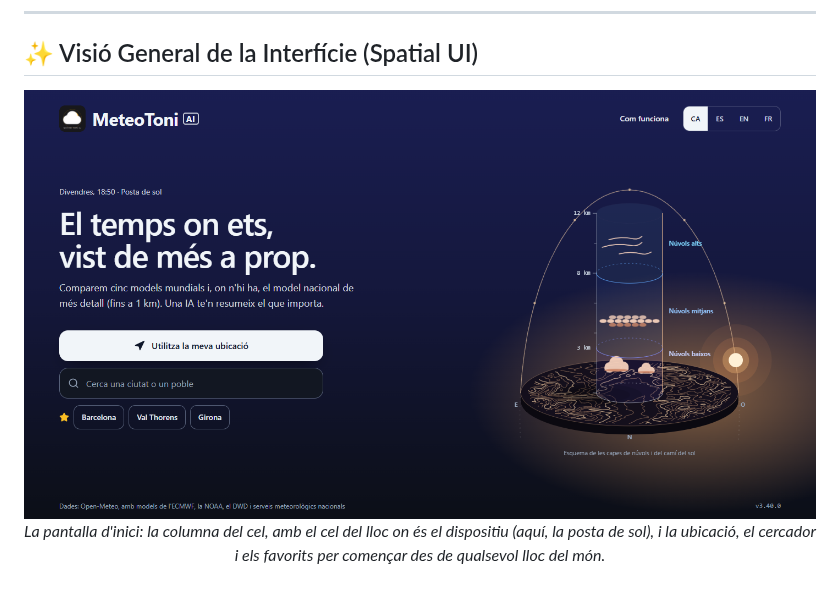
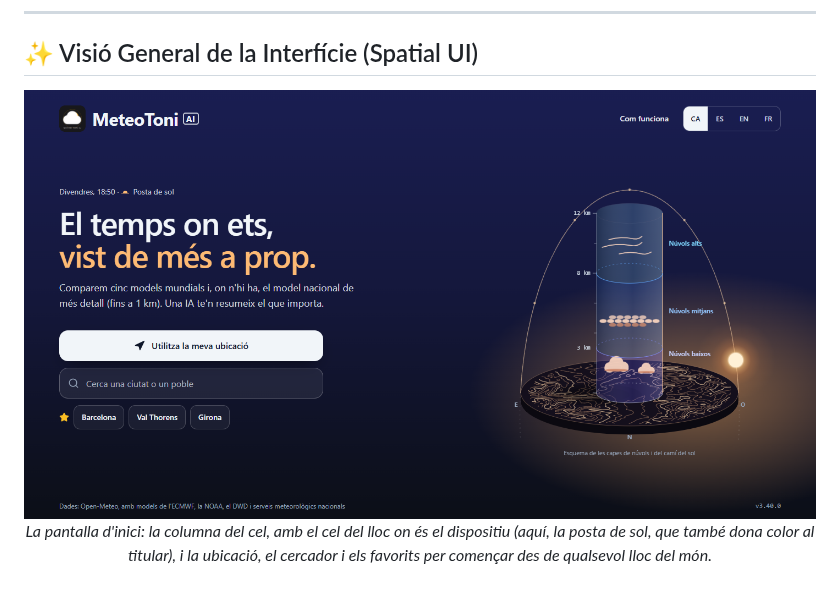
Before and after one commit to tonitapias/meteoai, a Markdown page: README.md, the part around one of its changes. GitHub-like rendering; pictures changed too: public/screenshot-desktop.png.

```diff
--- a/README.md
+++ b/README.md
@@ -27,7 +27,7 @@ MeteoToni AI és exclusivament una eina d'informació analítica. Proporciona da
 
 <div align="center">
   <img src="./public/screenshot-desktop.png" alt="Pantalla d'Inici Escriptori" width="800" style="border-radius: 10px; box-shadow: 0 4px 15px rgba(56,189,248,0.2);">
-  <p><em>La pantalla d'inici: la columna del cel, amb el cel del lloc on és el dispositiu (aquí, la posta de sol), i la ubicació, el cercador i els favorits per començar des de qualsevol lloc del món.</em></p>
+  <p><em>La pantalla d'inici: la columna del cel, amb el cel del lloc on és el dispositiu (aquí, la posta de sol, que també dona color al titular), i la ubicació, el cercador i els favorits per començar des de qualsevol lloc del món.</em></p>
 </div>
 
 <br/>
```
Also changed, not shown: other parts of README.md (+1 -1 lines).
